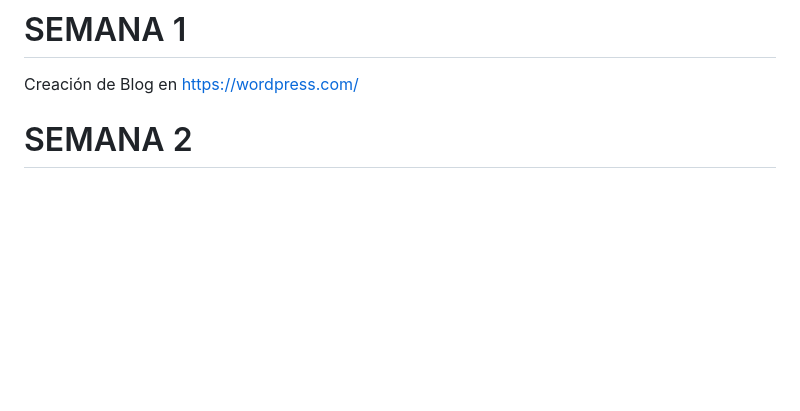
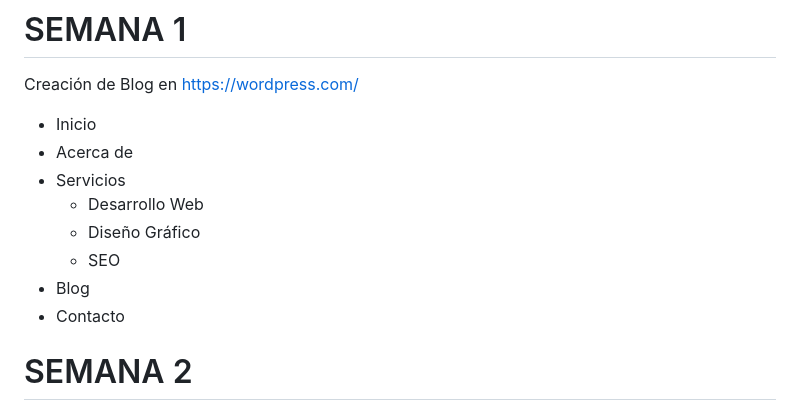
Before and after one commit to abecerraguz/administracion-de-contenidos-001A, a Markdown page: README.md, the part around the change. Drawn GitHub-style; blank space fills up the shorter version.

Commit message:
Se guarda mapa

```diff
--- a/README.md
+++ b/README.md
@@ -40,6 +40,16 @@ Programando un sitio web para un CMS
 # SEMANA 1
 Creación de Blog en [https://wordpress.com/](https://wordpress.com/)
 
+- Inicio
+- Acerca de
+- Servicios
+  - Desarrollo Web
+  - Diseño Gráfico
+  - SEO
+- Blog
+- Contacto
+
+
 # SEMANA 2
 Instalación de wordpress.org. Creación de Plantilla o Themes, reconocer los distintos archivos de un tema de inicio en wordpress.org.
 
```
